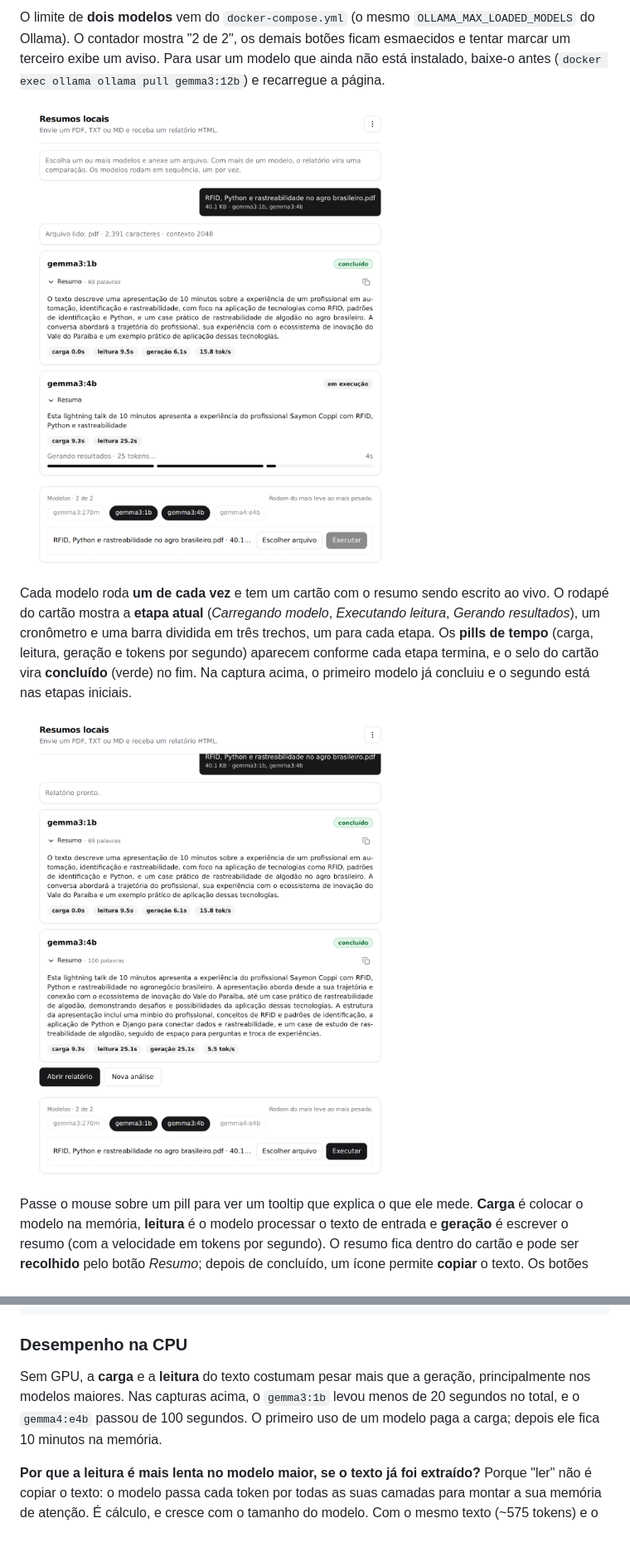
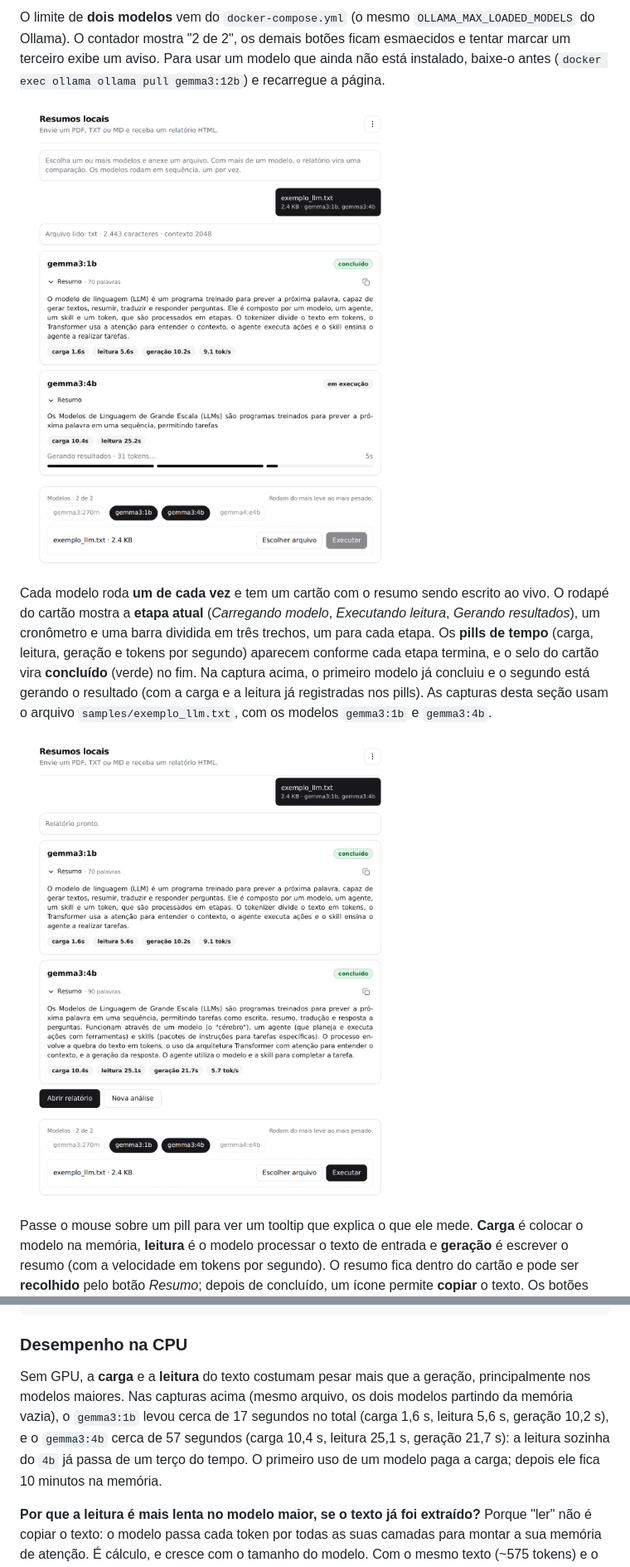
Before and after one commit to saymoncoppi/comparison-matrix-of-summaries-created-by-gemma-agents, a Markdown page: references/ollama-gemma4-pdf.md, 2 parts joined by grey strips. Shown at 83% size. Drawn GitHub-style; pictures changed too: assets/comparisson-first-model.png, assets/comparisson-second-model.png; blank space fills up the shorter version.

Commit message:
Capturas refeitas com samples/exemplo_llm.txt e init no serviço do chat
Documentação
- Capturas de análise em andamento, concluída, relatório, histórico e
  modelos refeitas com o arquivo samples/exemplo_llm.txt e os modelos
  gemma3:1b e gemma3:4b, partindo da memória vazia (pills de carga reais)
- README: nota na seção "Telas" sobre o arquivo e os modelos das capturas
- Guia do Ollama: números do parágrafo de desempenho trocados pelos das
  novas capturas (1b: ~17 s; 4b: ~57 s, com 25 s só de leitura)

Compose
- chat: init: true. O PID 1 passa a repassar o sinal de parada ao Python,
  e o docker compose stop leva ~0,7 s em vez de ~10 s (saída 143 em vez de 137)

Co-Authored-By: Claude Sonnet 5.5 <noreply@anthropic.com>

```diff
--- a/references/ollama-gemma4-pdf.md
+++ b/references/ollama-gemma4-pdf.md
@@ -180,7 +180,7 @@ O limite de **dois modelos** vem do `docker-compose.yml` (o mesmo `OLLAMA_MAX_LO
 
 ![Comparação em andamento](../assets/comparisson-first-model.png)
 
-Cada modelo roda **um de cada vez** e tem um cartão com o resumo sendo escrito ao vivo. O rodapé do cartão mostra a **etapa atual** (*Carregando modelo*, *Executando leitura*, *Gerando resultados*), um cronômetro e uma barra dividida em três trechos, um para cada etapa. Os **pills de tempo** (carga, leitura, geração e tokens por segundo) aparecem conforme cada etapa termina, e o selo do cartão vira **concluído** (verde) no fim. Na captura acima, o primeiro modelo já concluiu e o segundo está nas etapas iniciais.
+Cada modelo roda **um de cada vez** e tem um cartão com o resumo sendo escrito ao vivo. O rodapé do cartão mostra a **etapa atual** (*Carregando modelo*, *Executando leitura*, *Gerando resultados*), um cronômetro e uma barra dividida em três trechos, um para cada etapa. Os **pills de tempo** (carga, leitura, geração e tokens por segundo) aparecem conforme cada etapa termina, e o selo do cartão vira **concluído** (verde) no fim. Na captura acima, o primeiro modelo já concluiu e o segundo está gerando o resultado (com a carga e a leitura já registradas nos pills). As capturas desta seção usam o arquivo `samples/exemplo_llm.txt`, com os modelos `gemma3:1b` e `gemma3:4b`.
 
 
 ![Comparação concluída](../assets/comparisson-second-model.png)
@@ -242,7 +242,7 @@ for row in sqlite3.connect('/outputs/resumos.db').execute(
 
 ### Desempenho na CPU
 
-Sem GPU, a **carga** e a **leitura** do texto costumam pesar mais que a geração, principalmente nos modelos maiores. Nas capturas acima, o `gemma3:1b` levou menos de 20 segundos no total, e o `gemma4:e4b` passou de 100 segundos. O primeiro uso de um modelo paga a carga; depois ele fica 10 minutos na memória.
+Sem GPU, a **carga** e a **leitura** do texto costumam pesar mais que a geração, principalmente nos modelos maiores. Nas capturas acima (mesmo arquivo, os dois modelos partindo da memória vazia), o `gemma3:1b` levou cerca de 17 segundos no total (carga 1,6 s, leitura 5,6 s, geração 10,2 s), e o `gemma3:4b` cerca de 57 segundos (carga 10,4 s, leitura 25,1 s, geração 21,7 s): a leitura sozinha do `4b` já passa de um terço do tempo. O primeiro uso de um modelo paga a carga; depois ele fica 10 minutos na memória.
 
 **Por que a leitura é mais lenta no modelo maior, se o texto já foi extraído?** Porque "ler" não é copiar o texto: o modelo passa cada token por todas as suas camadas para montar a sua memória de atenção. É cálculo, e cresce com o tamanho do modelo. Com o mesmo texto (~575 tokens) e o modelo já carregado, o `gemma3:1b` leu a 71 tok/s e o `gemma4:e4b` a 15 tok/s. O resultado dessa leitura é próprio de cada modelo, então não é reaproveitado pelo seguinte. Só repetir exatamente o mesmo prompt no mesmo modelo, ainda carregado, torna a leitura quase instantânea (menos de meio segundo).
 
```
Also changed, not shown: README.md (+2 -0 lines), assets/comparisson-report.png, assets/history.png, assets/models.png, 1 other file.
